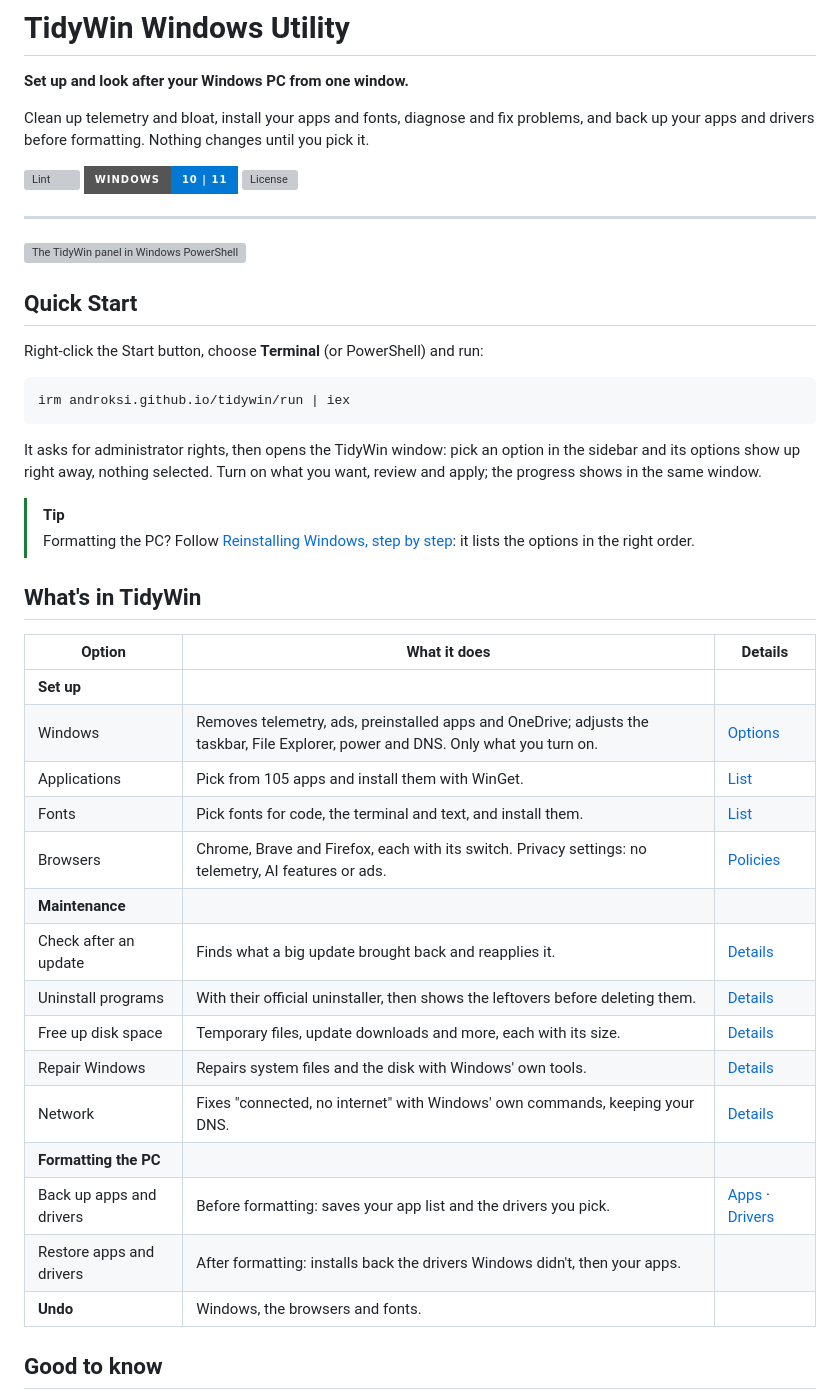
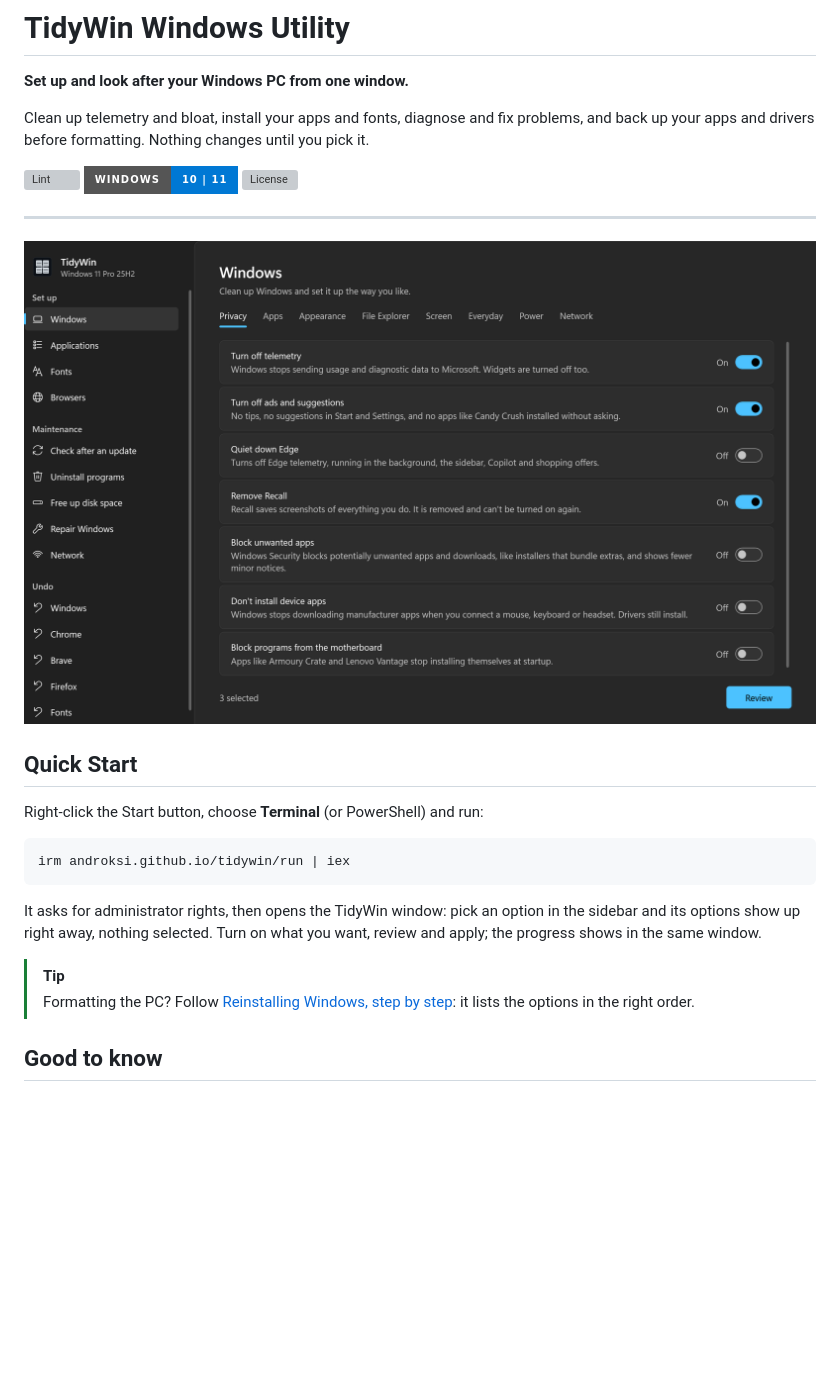
Before and after one commit to androksi/dissident, a Markdown page: README.md, the part around the change. GitHub-like rendering; pictures changed too: assets/banner.png (added); badges without logos; blank space fills up the shorter version; grey boxes are pictures that could not be loaded.

Commit message:
docs(readme): panel screenshot as the banner; remove the options table

```diff
--- a/README.md
+++ b/README.md
@@ -10,7 +10,7 @@ Clean up telemetry and bloat, install your apps and fonts, diagnose and fix prob
 
 ---
 
-![The TidyWin panel in Windows PowerShell](assets/banner.svg)
+![The TidyWin panel on the Windows page](assets/banner.png)
 
 ## Quick Start
 
@@ -24,26 +24,6 @@ It asks for administrator rights, then opens the TidyWin window: pick an option
 
 > [!TIP]
 > Formatting the PC? Follow [Reinstalling Windows, step by step](docs/reinstall.md): it lists the options in the right order.
-
-## What's in TidyWin
-
-| Option | What it does | Details |
-|---|---|---|
-| **Set up** | | |
-| Windows | Removes telemetry, ads, preinstalled apps and OneDrive; adjusts the taskbar, File Explorer, power and DNS. Only what you turn on. | [Options](docs/windows.md) |
-| Applications | Pick from 105 apps and install them with WinGet. | [List](docs/apps.md) |
-| Fonts | Pick fonts for code, the terminal and text, and install them. | [List](docs/fonts.md) |
-| Browsers | Chrome, Brave and Firefox, each with its switch. Privacy settings: no telemetry, AI features or ads. | [Policies](docs/browsers.md) |
-| **Maintenance** | | |
-| Check after an update | Finds what a big update brought back and reapplies it. | [Details](docs/windows.md#check) |
-| Uninstall programs | With their official uninstaller, then shows the leftovers before deleting them. | [Details](docs/apps.md#uninstalling) |
-| Free up disk space | Temporary files, update downloads and more, each with its size. | [Details](docs/windows.md#cleanup) |
-| Repair Windows | Repairs system files and the disk with Windows' own tools. | [Details](docs/windows.md#repair) |
-| Network | Fixes "connected, no internet" with Windows' own commands, keeping your DNS. | [Details](docs/windows.md#network-reset) |
-| **Formatting the PC** | | |
-| Back up apps and drivers | Before formatting: saves your app list and the drivers you pick. | [Apps](docs/apps.md#moving-apps-to-another-pc) · [Drivers](docs/drivers.md) |
-| Restore apps and drivers | After formatting: installs back the drivers Windows didn't, then your apps. | |
-| **Undo** | Windows, the browsers and fonts. | |
 
 ## Good to know
 
```
Also changed, not shown: 1 other file.
